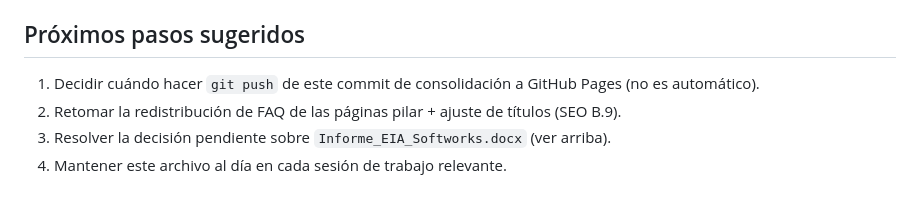
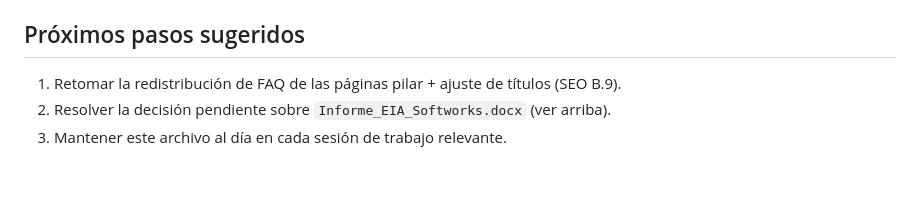
Before and after one commit to evertmiguel311/EIA-SOFTWORKS, a Markdown page: docs/CURRENT-STATE.md, the part around one of its changes. GitHub-like rendering.

```diff
--- a/docs/CURRENT-STATE.md
+++ b/docs/CURRENT-STATE.md
@@ -43,7 +46,6 @@ En `index.html` y en las seis páginas de servicio, el bloque JSON-LD `FAQPage`
 
 ## Próximos pasos sugeridos
 
-1. Decidir cuándo hacer `git push` de este commit de consolidación a GitHub Pages (no es automático).
-2. Retomar la redistribución de FAQ de las páginas pilar + ajuste de títulos (SEO B.9).
-3. Resolver la decisión pendiente sobre `Informe_EIA_Softworks.docx` (ver arriba).
-4. Mantener este archivo al día en cada sesión de trabajo relevante.
+1. Retomar la redistribución de FAQ de las páginas pilar + ajuste de títulos (SEO B.9).
+2. Resolver la decisión pendiente sobre `Informe_EIA_Softworks.docx` (ver arriba).
+3. Mantener este archivo al día en cada sesión de trabajo relevante.
```
Also changed, not shown: other parts of docs/CURRENT-STATE.md (+19 -16 lines).
